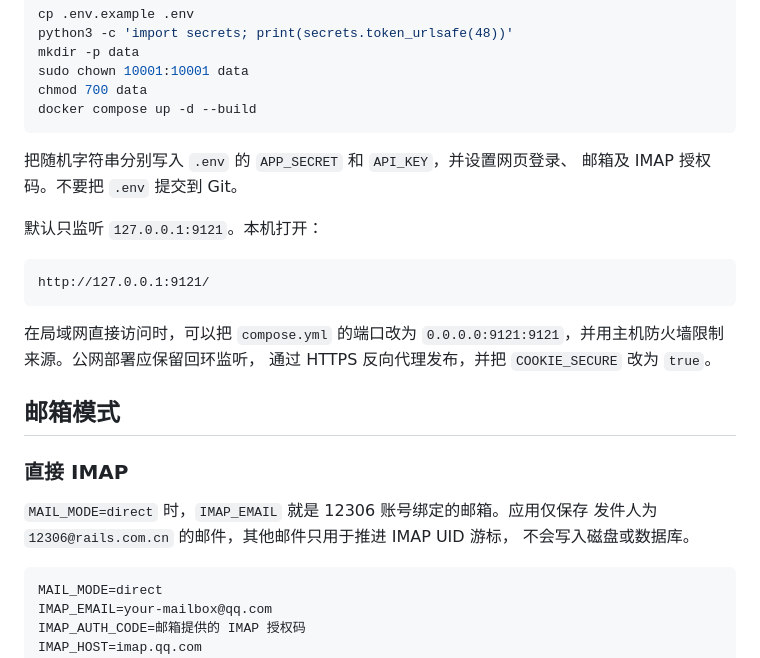
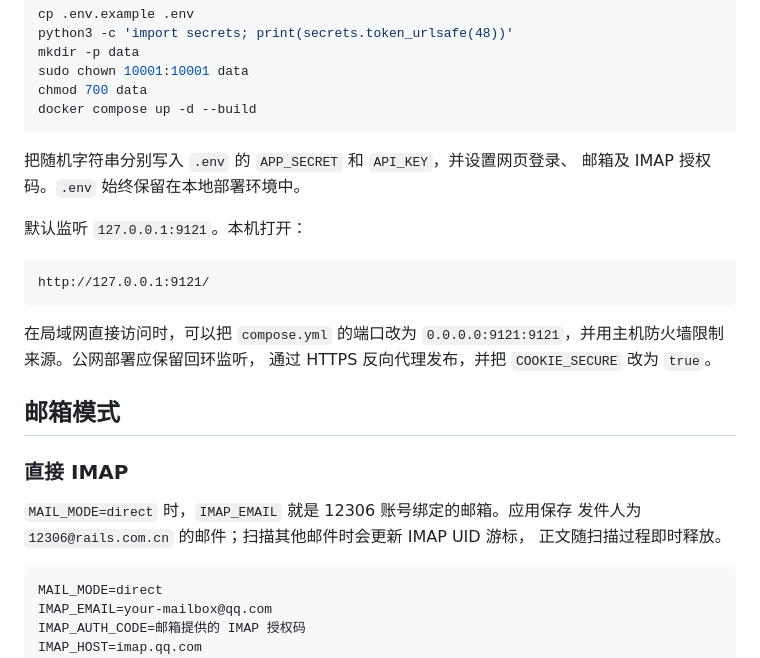
Before and after one commit to Lee-B-Y/ticket-archive, a Markdown page: README.md, the part around one of its changes. Drawn GitHub-style.

````diff
--- a/README.md
+++ b/README.md
@@ -36,9 +35,9 @@ docker compose up -d --build
 ```
 
 把随机字符串分别写入 `.env` 的 `APP_SECRET` 和 `API_KEY`，并设置网页登录、
-邮箱及 IMAP 授权码。不要把 `.env` 提交到 Git。
+邮箱及 IMAP 授权码。`.env` 始终保留在本地部署环境中。
 
-默认只监听 `127.0.0.1:9121`。本机打开：
+默认监听 `127.0.0.1:9121`。本机打开：
 
 ```text
 http://127.0.0.1:9121/
@@ -52,9 +51,9 @@ http://127.0.0.1:9121/
 
 ### 直接 IMAP
 
-`MAIL_MODE=direct` 时，`IMAP_EMAIL` 就是 12306 账号绑定的邮箱。应用仅保存
-发件人为 `12306@rails.com.cn` 的邮件，其他邮件只用于推进 IMAP UID 游标，
-不会写入磁盘或数据库。
+`MAIL_MODE=direct` 时，`IMAP_EMAIL` 就是 12306 账号绑定的邮箱。应用保存
+发件人为 `12306@rails.com.cn` 的邮件；扫描其他邮件时会更新 IMAP UID 游标，
+正文随扫描过程即时释放。
 
 ```dotenv
 MAIL_MODE=direct
````
Also changed, not shown: other parts of README.md (+20 -23 lines).
